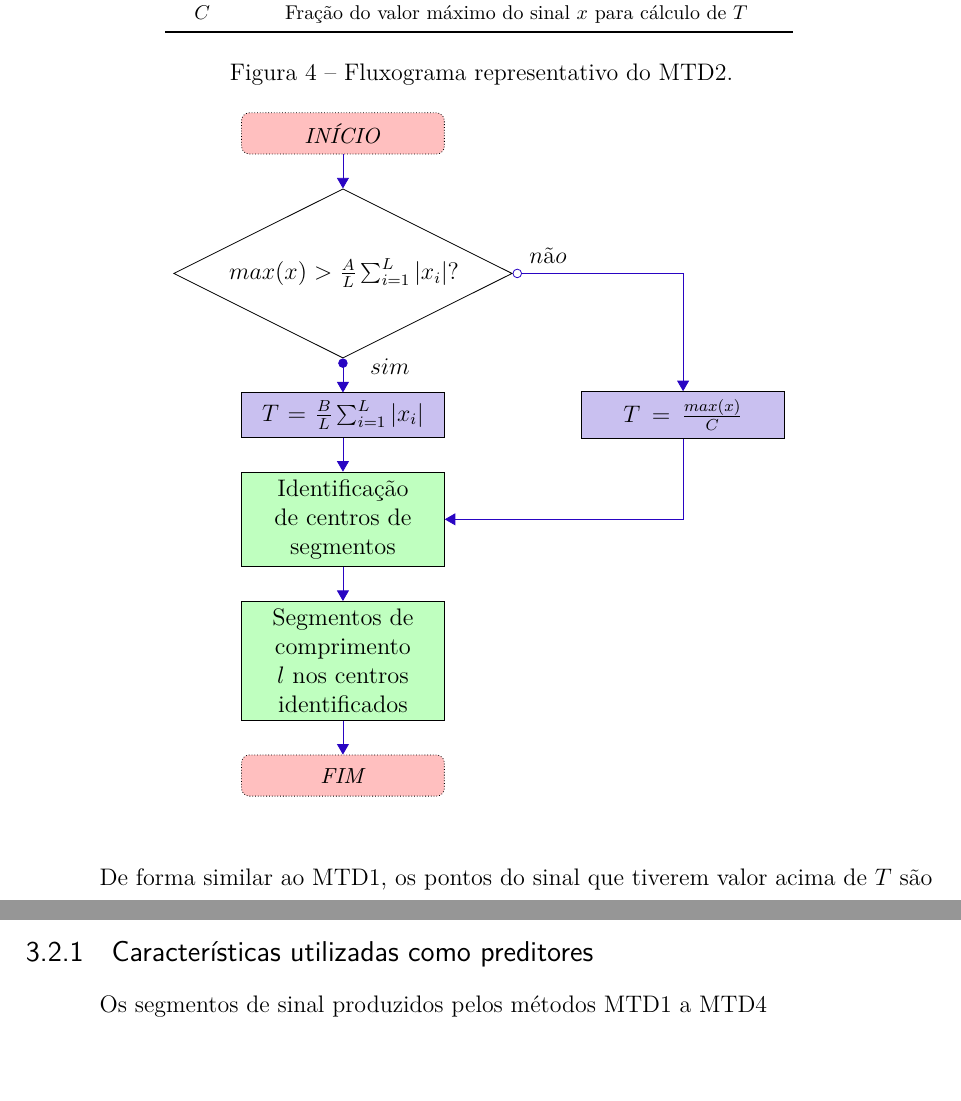
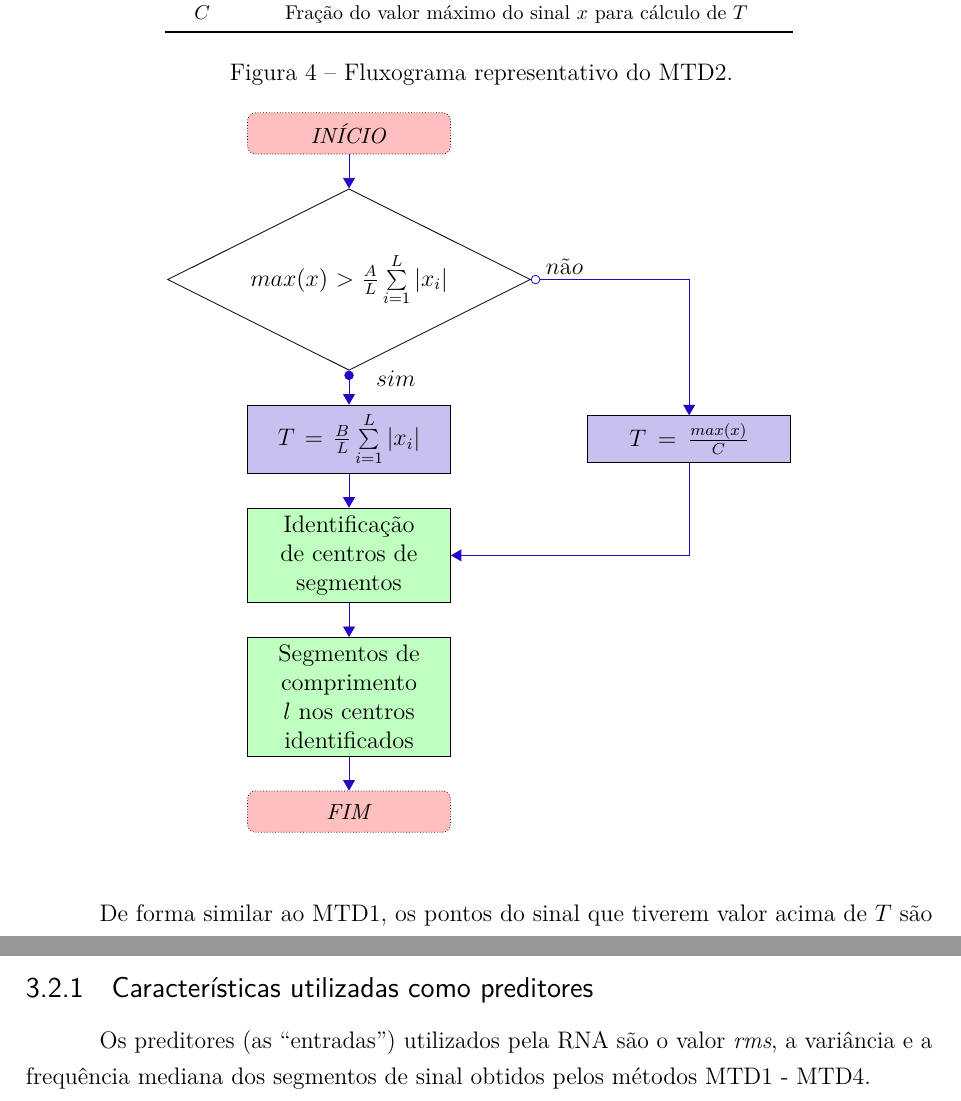
Before and after one commit to vicentecunha/metSegEMG_tcc, a LaTeX thesis (latex/tcc/tccVicenteCunha.tex, which reads latex/tcc/flowcharts/MTD2.tex, latex/tcc/metodologiaExperimental.tex): two parts of pages 21 and 29 of 38 before the commit and two parts of pages 21 and 29 of 39 after it, joined at a grey line, cut so that both start at the same text, the shorter picture padded with empty space. Compiled offline with pdfLaTeX.

Commit message:
Adicionei variacao de parametros do MTD2.

```diff
--- a/latex/tcc/flowcharts/MTD2.tex
+++ b/latex/tcc/flowcharts/MTD2.tex
@@ -50,8 +50,8 @@
 		% -------------------------------------------------
 		% Node placement: column 1
 		\node [term, densely dotted, it, fill=lccong!25] (init) {INÍCIO};
-		\node [test, join] (t1) {$max(x) > \frac{A}{L}\sum_{i=1}^{L}|x_i| ?$};
-		\node [proc, fill=lcnorm!25] (avg) {$T = \frac{B}{L}\sum_{i=1}^{L}|x_i|$};
+		\node [test, join] (t1) {$max(x) > \frac{A}{L}\sum\limits_{i=1}^{L}|x_i|$};
+		\node [proc, fill=lcnorm!25] (avg) {$T = \frac{B}{L}\sum\limits_{i=1}^{L}|x_i|$};
 		\node [proc, fill=lcfree!25, join] (id) {Identificação de centros de segmentos};
 		\node [proc, fill=lcfree!25, join] (fin) {Segmentos de comprimento $l$ nos centros identificados};
 		\node [term, densely dotted, it, fill=lccong!25, join] {FIM};
--- a/latex/tcc/metodologiaExperimental.tex
+++ b/latex/tcc/metodologiaExperimental.tex
@@ -72,6 +72,8 @@ Esta seção descreve a utilização de RNA para classificação dos segmentos o
 
 \subsection{Características utilizadas como preditores}
 
-Os segmentos de sinal produzidos pelos métodos MTD1 a MTD4
+Os preditores (as ``entradas'') utilizados pela RNA são o valor \emph{rms}, a variância e a frequência mediana dos segmentos de sinal obtidos pelos métodos MTD1 - MTD4.
+
+O valor \emph{rms} ou \emph{root mean square} de um sinal (em Matlab, função \emph{rms()}) é dada pela equação \ref{eq:rms}.
 
 \subsection{Treinamento, Validação e Teste}
```
Also changed, not shown: latex/tcc/tccVicenteCunha.pdf, latex/tcc/flowcharts/MTD2.tex (2 more changed lines), 2 other files.
